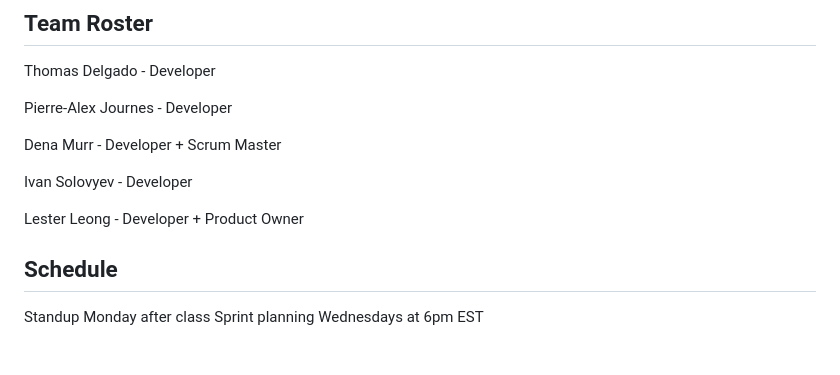
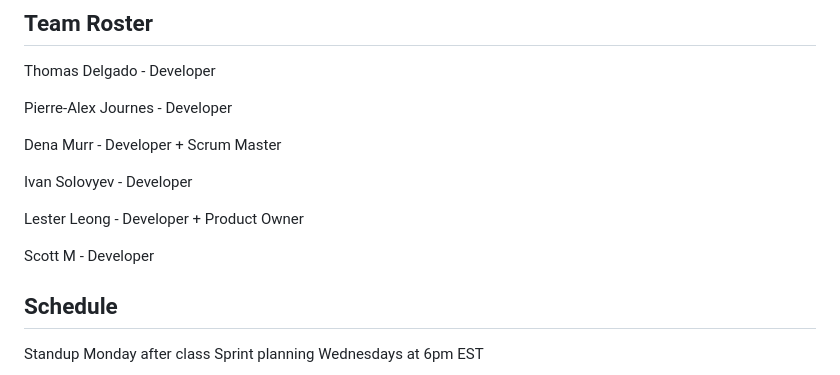
Before and after one commit to tjdelgado/whats-in-my-fridge, a Markdown page: README.md, the part around the change. Rendered like a GitHub page; blank space fills up the shorter version.

```diff
--- a/README.md
+++ b/README.md
@@ -11,6 +11,8 @@ Dena Murr - Developer + Scrum Master
 Ivan Solovyev - Developer
 
 Lester Leong - Developer + Product Owner
+
+Scott M - Developer
 
 ## Schedule
 Standup Monday after class
```
